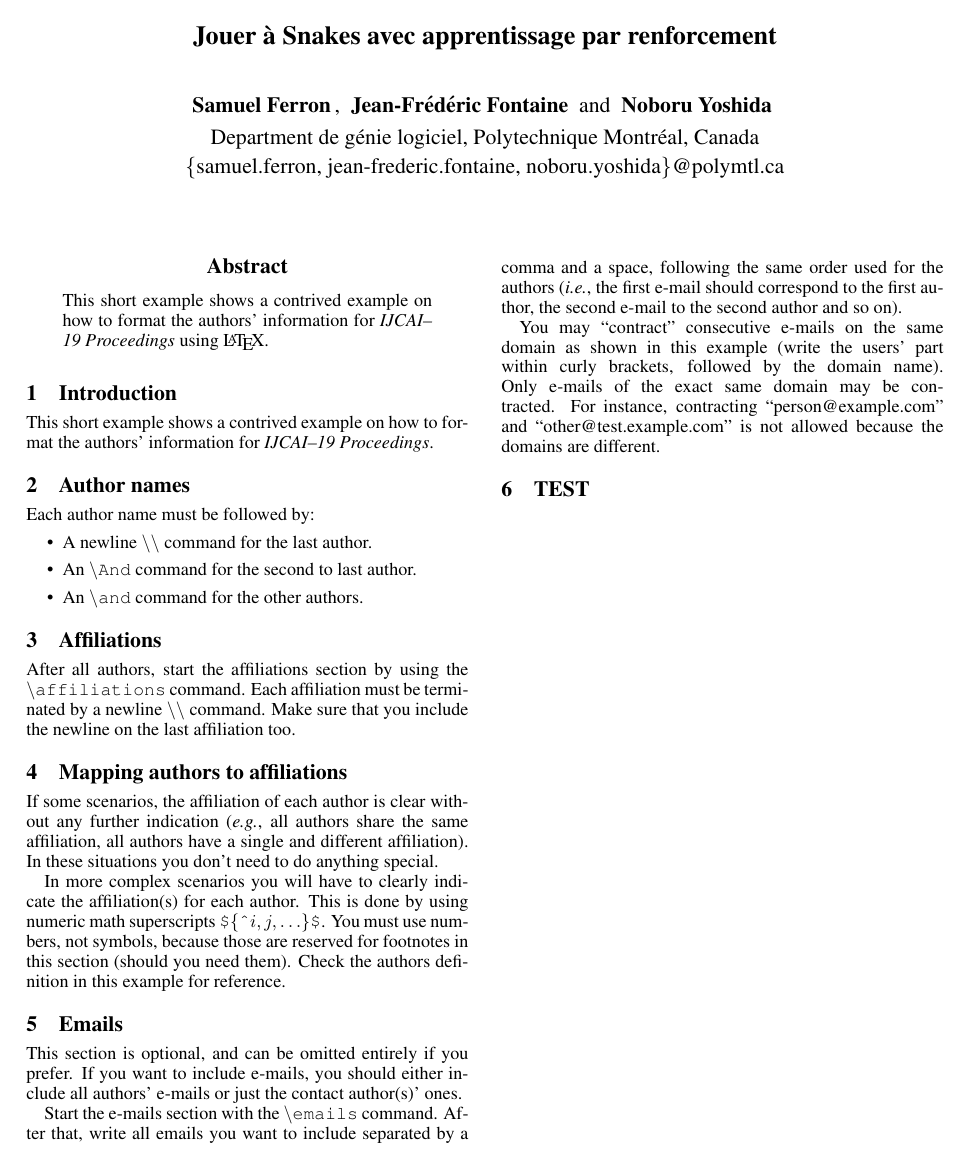
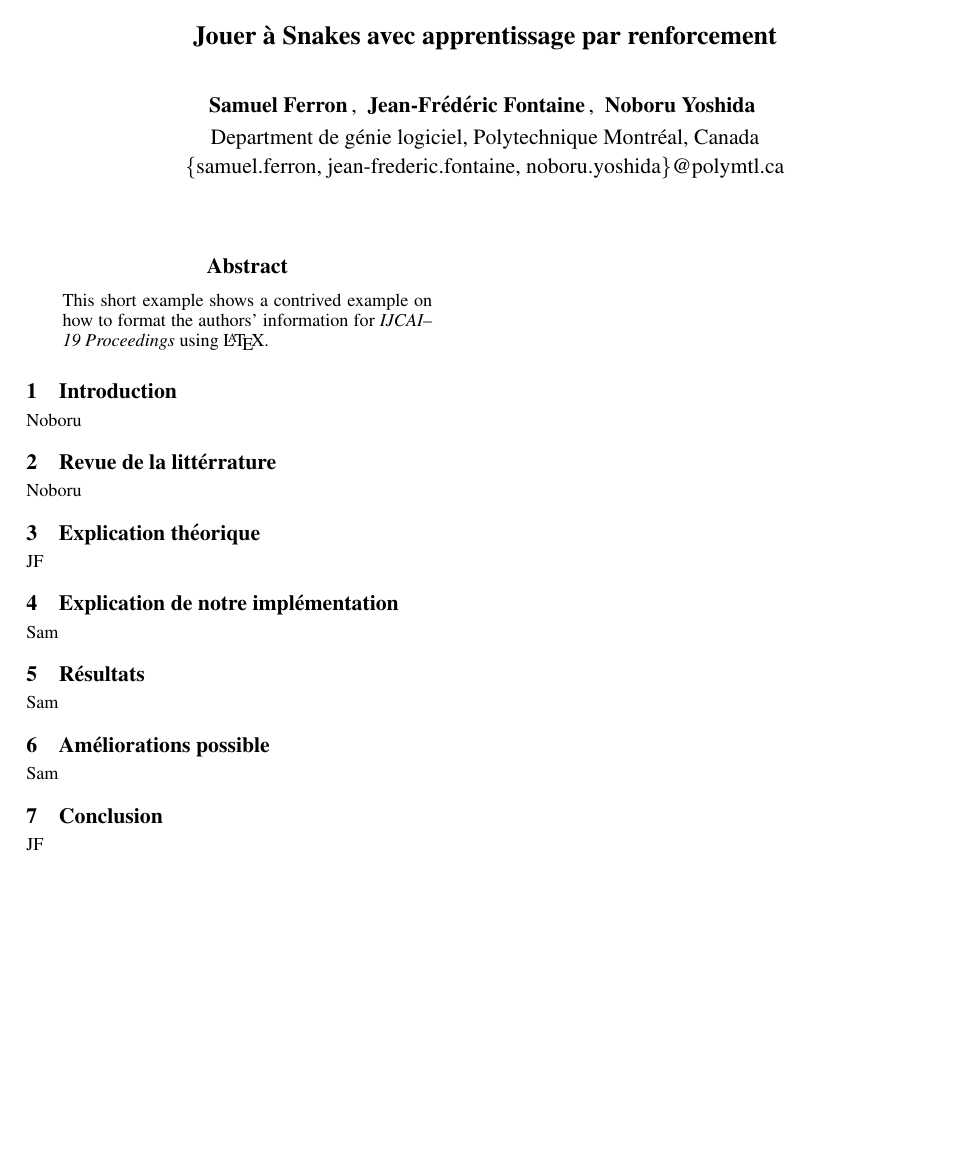
Before and after one commit to Adrimeov/snakeAI, a LaTeX paper (Rapport/Rapport Final.tex): the whole page. Compiled offline with pdfLaTeX.

Commit message:
sections faites.

```diff
--- a/Rapport/Rapport Final.tex
+++ b/Rapport/Rapport Final.tex
@@ -50,7 +49,7 @@
 
 \author{
 Samuel Ferron\and
-Jean-Frédéric Fontaine\And
+Jean-Frédéric Fontaine\and
 Noboru Yoshida
 \affiliations
 Department de génie logiciel, Polytechnique Montréal, Canada\\
@@ -68,36 +67,31 @@ This short example shows a contrived example on how to format the authors' infor
 
 \section{Introduction}
 
-This short example shows a contrived example on how to format the authors' information for {\it IJCAI--19 Proceedings}.
+Noboru
 
-\section{Author names}
+\section{Revue de la littérrature}
 
-Each author name must be followed by:
-\begin{itemize}
-    \item A newline {\tt \textbackslash{}\textbackslash{}} command for the last author.
-    \item An {\tt \textbackslash{}And} command for the second to last author.
-    \item An {\tt \textbackslash{}and} command for the other authors.
-\end{itemize}
+Noboru
 
-\section{Affiliations}
+\section{Explication théorique }
 
-After all authors, start the affiliations section by using the {\tt \textbackslash{}affiliations} command.
-Each affiliation must be terminated by a newline {\tt \textbackslash{}\textbackslash{}} command. Make sure that you include the newline on the last affiliation too.
+JF
 
-\section{Mapping authors to affiliations}
+\section{Explication de notre implémentation}
 
-If some scenarios, the affiliation of each author is clear without any further indication (\emph{e.g.}, all authors share the same affiliation, all authors have a single and different affiliation). In these situations you don't need to do anything special.
+Sam
 
-In more complex scenarios you will have to clearly indicate the affiliation(s) for each author. This is done by using numeric math superscripts {\tt \$\{\^{}$i,j, \ldots$\}\$}. You must use numbers, not symbols, because those are reserved for footnotes in this section (should you need them). Check the authors definition in this example for reference.
+\section{Résultats}
 
-\section{Emails}
+Sam
 
-This section is optional, and can be omitted entirely if you prefer. If you want to include e-mails, you should either include all authors' e-mails or just the contact author(s)' ones.
+\section{Améliorations possible}
 
-Start the e-mails section with the {\tt \textbackslash{}emails} command. After that, write all emails you want to include separated by a comma and a space, following the same order used for the authors (\emph{i.e.}, the first e-mail should correspond to the first author, the second e-mail to the second author and so on).
+Sam
 
-You may ``contract" consecutive e-mails on the same domain as shown in this example (write the users' part within curly brackets, followed by the domain name). Only e-mails of the exact same domain may be contracted. For instance, contracting ``person@example.com" and ``other@test.example.com" is not allowed because the domains are different.
+\section{Conclusion}
 
-\section{TEST}
+JF
+
 
 \end{document}
```
Also changed, not shown: Rapport/Rapport Final.tex (1 more changed lines).
